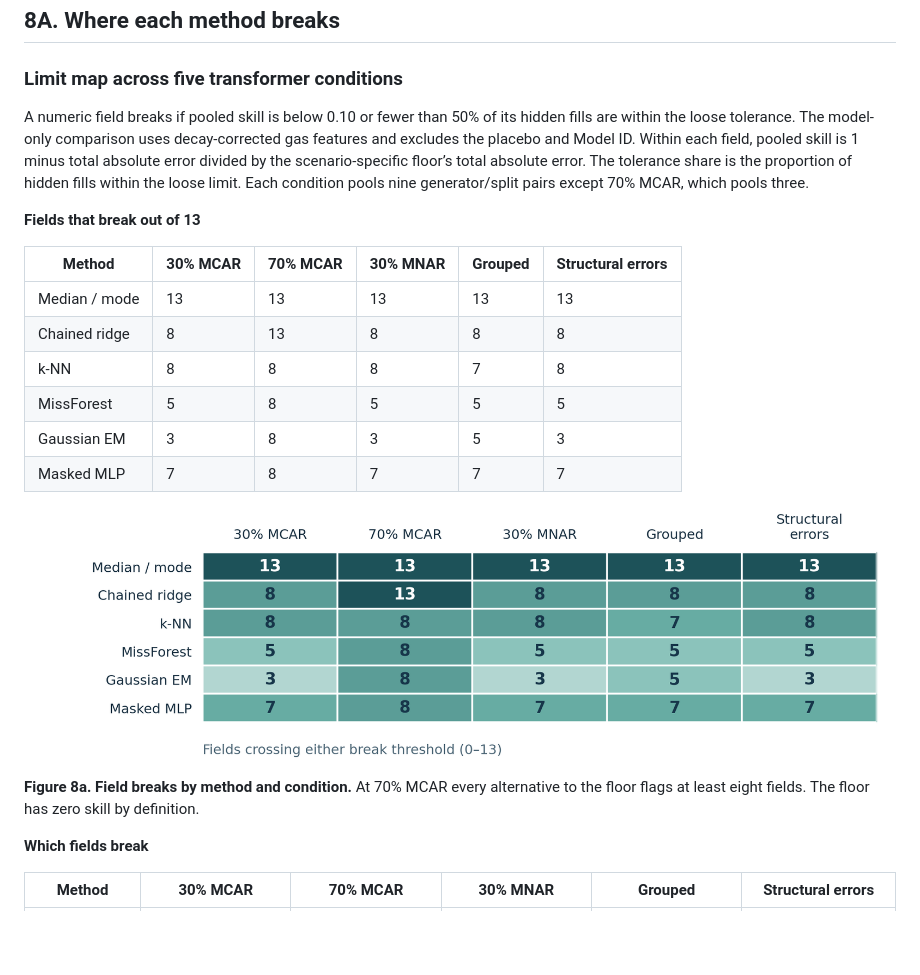
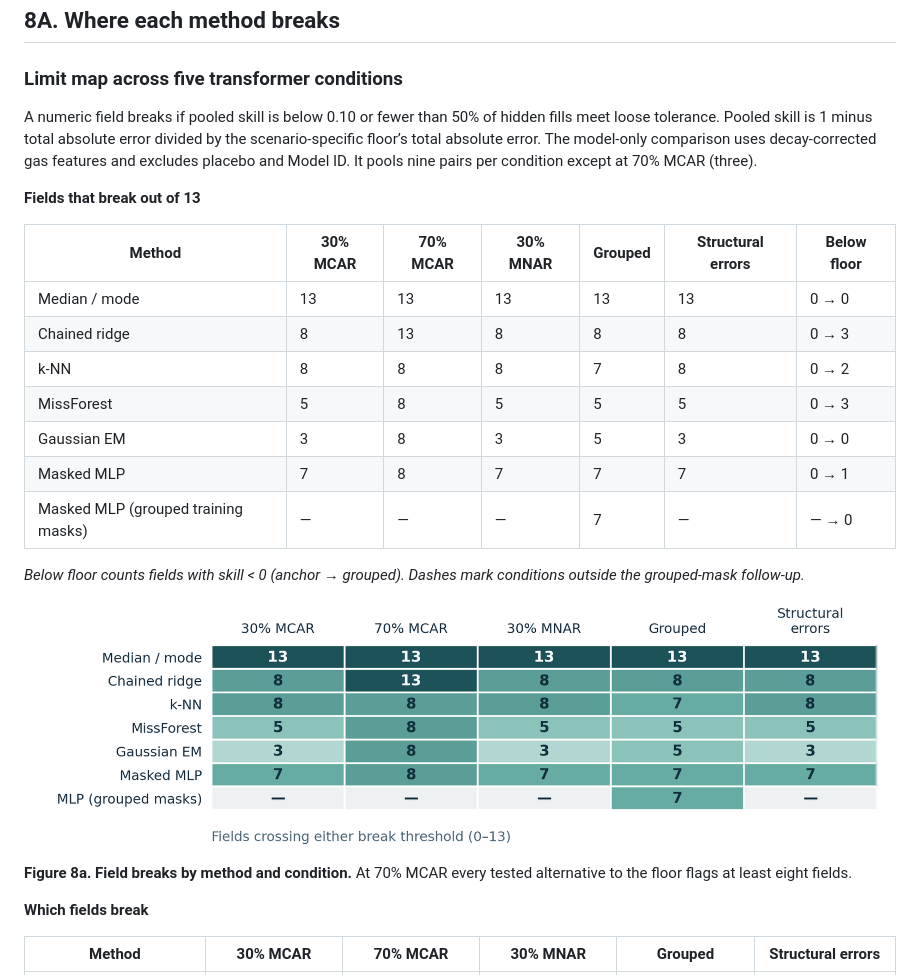
Before and after one commit to alienblack/SAPN_endtoend, a Markdown page: docs/Final_Report.md, the part around one of its changes. Drawn GitHub-style; pictures changed too: docs/figures/model_break_limit_map.png; blank space fills up the shorter version.

Commit message:
Clarify limit-map trade-offs and grouped MLP results

```diff
--- a/docs/Final_Report.md
+++ b/docs/Final_Report.md
@@ -360,22 +360,25 @@ The grouped test holds the nominal 30% gap rate and ±5% jitter fixed. It hides
 
 ### Limit map across five transformer conditions
 
-A numeric field breaks if pooled skill is below 0.10 or fewer than 50% of its hidden fills are within the loose tolerance. The model-only comparison uses decay-corrected gas features and excludes the placebo and Model ID. Within each field, pooled skill is 1 minus total absolute error divided by the scenario-specific floor’s total absolute error. The tolerance share is the proportion of hidden fills within the loose limit. Each condition pools nine generator/split pairs except 70% MCAR, which pools three.
+A numeric field breaks if pooled skill is below 0.10 or fewer than 50% of hidden fills meet loose tolerance. Pooled skill is 1 minus total absolute error divided by the scenario-specific floor’s total absolute error. The model-only comparison uses decay-corrected gas features and excludes placebo and Model ID. It pools nine pairs per condition except at 70% MCAR (three).
 
 **Fields that break out of 13**
 
-| Method | 30% MCAR | 70% MCAR | 30% MNAR | Grouped | Structural errors |
-| --- | --- | --- | --- | --- | --- |
-| Median / mode | 13 | 13 | 13 | 13 | 13 |
-| Chained ridge | 8 | 13 | 8 | 8 | 8 |
-| k-NN | 8 | 8 | 8 | 7 | 8 |
-| MissForest | 5 | 8 | 5 | 5 | 5 |
-| Gaussian EM | 3 | 8 | 3 | 5 | 3 |
-| Masked MLP | 7 | 8 | 7 | 7 | 7 |
+| Method | 30% MCAR | 70% MCAR | 30% MNAR | Grouped | Structural errors | Below floor |
+| --- | --- | --- | --- | --- | --- | --- |
+| Median / mode | 13 | 13 | 13 | 13 | 13 | 0 → 0 |
+| Chained ridge | 8 | 13 | 8 | 8 | 8 | 0 → 3 |
+| k-NN | 8 | 8 | 8 | 7 | 8 | 0 → 2 |
+| MissForest | 5 | 8 | 5 | 5 | 5 | 0 → 3 |
+| Gaussian EM | 3 | 8 | 3 | 5 | 3 | 0 → 0 |
+| Masked MLP | 7 | 8 | 7 | 7 | 7 | 0 → 1 |
+| Masked MLP (grouped training masks) | — | — | — | 7 | — | — → 0 |
+
+*Below floor counts fields with skill < 0 (anchor → grouped). Dashes mark conditions outside the grouped-mask follow-up.*
 
 ![Heatmap of field break counts by model and condition](figures/model_break_limit_map.png)
 
-**Figure 8a. Field breaks by method and condition.** At 70% MCAR every alternative to the floor flags at least eight fields. The floor has zero skill by definition.
+**Figure 8a. Field breaks by method and condition.** At 70% MCAR every tested alternative to the floor flags at least eight fields.
 
 **Which fields break**
 
```
Also changed, not shown: other parts of docs/Final_Report.md (+11 -6 lines), 1 other file.
